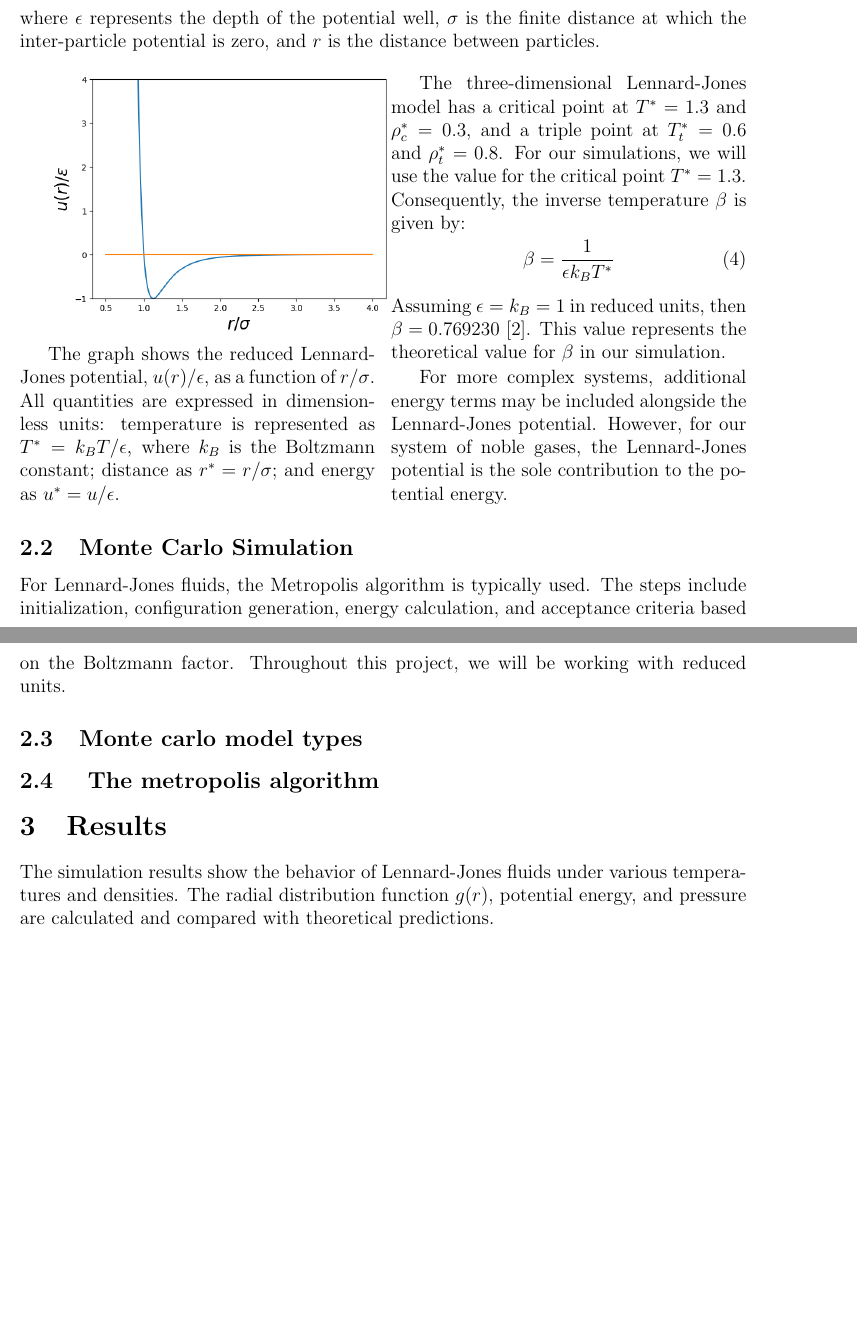
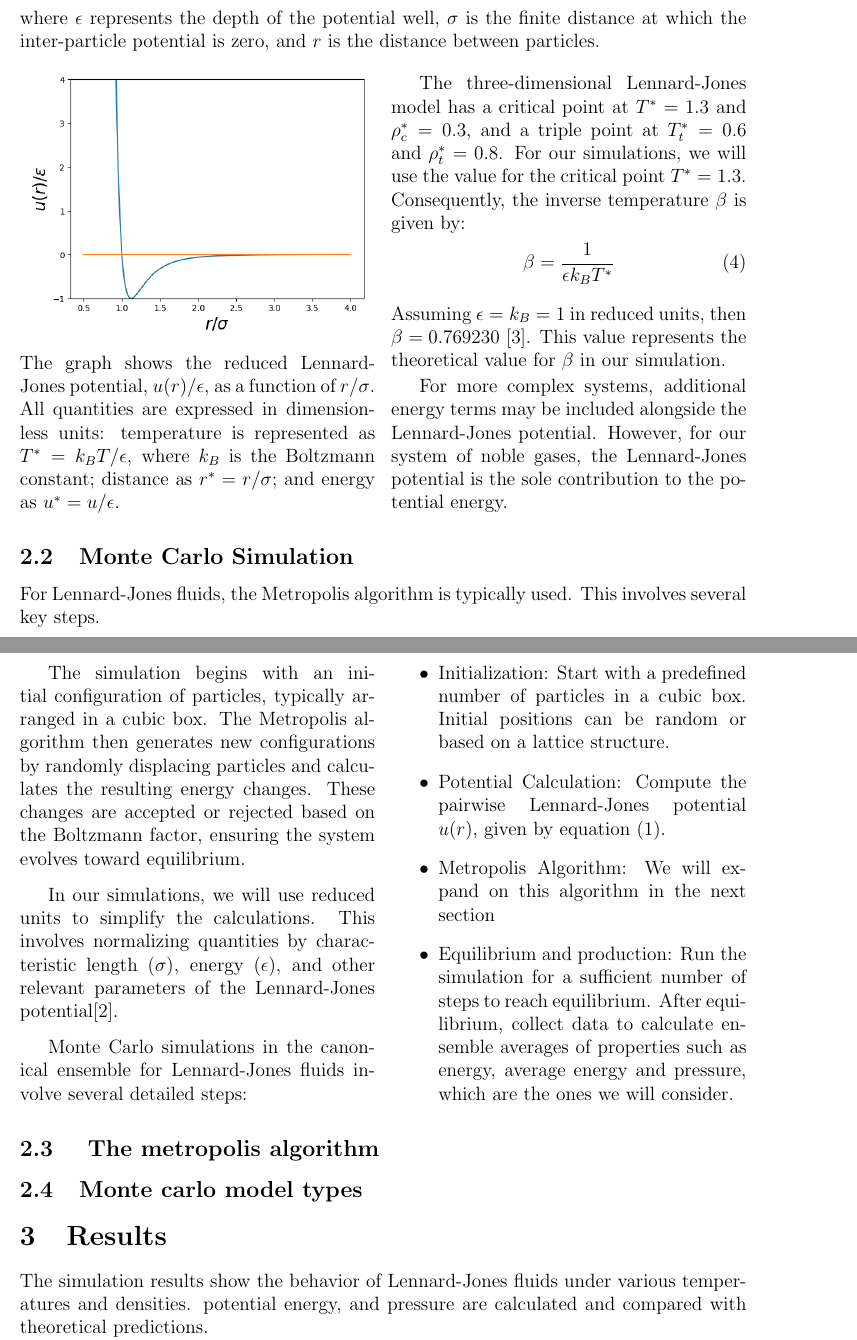
Before and after one commit to JFernando6321/FInal_project, a LaTeX paper (main.tex): two parts of pages 2 and 3 of 4, joined at a grey line, cut so that both start at the same text, the shorter picture padded with empty space. Compiled offline with pdfLaTeX.

Commit message:
Updates from Overleaf

```diff
--- a/main.tex
+++ b/main.tex
@@ -2,6 +2,7 @@
 \usepackage[utf8]{inputenc}
 \usepackage{amsmath}
 \usepackage{graphicx}
+\usepackage{wrapfig}
 \usepackage{geometry}
 \usepackage[english]{babel}
 \usepackage{physics}
@@ -61,9 +63,9 @@ The Lennard-Jones potential is commonly used in molecular simulations to model n
 where \( \epsilon \) represents the depth of the potential well, \( \sigma \) is the finite distance at which the inter-particle potential is zero, and \( r \) is the distance between particles.
 
 \begin{multicols}{2}
-
- \includegraphics[width = 7.5cm]{01.png}
-
+\begin{center}
+ \includegraphics[width = 7.5 cm]{01.png}
+\end{center}
 The graph shows the reduced Lennard-Jones potential, \( u(r) /\epsilon \), as a function of \( r/\sigma \). All quantities are expressed in dimensionless units: temperature is represented as \( T^* = k_B T/\epsilon \), where \( k_B \) is the Boltzmann constant; distance as \( r^* = r/\sigma \); and energy as \( u^* = u/\epsilon \).
 
 The three-dimensional Lennard-Jones model has a critical point at \( T^* = 1.3 \) and \( \rho^*_c = 0.3 \), and a triple point at \( T^*_t = 0.6 \) and \( \rho^*_t = 0.8 \). For our simulations, we will use the value for the critical point \( T^* = 1.3 \). Consequently, the inverse temperature \( \beta \) is given by:
@@ -79,12 +81,30 @@ For more complex systems, additional energy terms may be included alongside the
 
 
 \subsection{Monte Carlo Simulation}
-For Lennard-Jones fluids, the Metropolis algorithm is typically used. The steps include initialization, configuration generation, energy calculation, and acceptance criteria based on the Boltzmann factor.
-Throughout this project, we will be working with reduced units.
-\subsection{Monte carlo model types}
+For Lennard-Jones fluids, the Metropolis algorithm is typically used. This involves several key steps.
+\begin{multicols}{2}
+     The simulation begins with an initial configuration of particles, typically arranged in a cubic box. The Metropolis algorithm then generates new configurations by randomly displacing particles and calculates the resulting energy changes. These changes are accepted or rejected based on the Boltzmann factor, ensuring the system evolves toward equilibrium.
+
+In our simulations, we will use reduced units to simplify the calculations. This involves normalizing quantities by characteristic length ($\sigma$), energy ($\epsilon$), and other relevant parameters of the Lennard-Jones potential\cite{NIST_LJ_Fluid}.
+
+Monte Carlo simulations in the canonical ensemble  for Lennard-Jones fluids involve several detailed steps:
+\begin{itemize}
+    \item Initialization: Start with a predefined number of particles in a cubic box. Initial positions can be random or based on a lattice structure.
+\item Potential Calculation: Compute the pairwise Lennard-Jones potential   $u(r)$, given by equation (1).
+\item Metropolis Algorithm: We will expand on this algorithm in the next section
+\item Equilibrium and production: Run the simulation for a sufficient number of steps to reach equilibrium. After equilibrium, collect data to calculate ensemble averages of properties such as energy, average energy and pressure, which are the ones we will consider.
+
+\end{itemize}
+
+\end{multicols}
 
 \subsection{ The metropolis algorithm}
 
+
+\subsection{Monte carlo model types}
+
+
+
 \section{Results}
-The simulation results show the behavior of Lennard-Jones fluids under various temperatures and densities. The radial distribution function \( g(r) \), potential energy, and pressure are calculated and compared with theoretical predictions.
+The simulation results show the behavior of Lennard-Jones fluids under various temperatures and densities. potential energy, and pressure are calculated and compared with theoretical predictions.
 
@@ -98,3 +115,7 @@ The simulation results show the behavior of Lennard-Jones fluids under various t
+\newpage
+Step 3
+
+\includegraphics[width=7.5cm]{10.png}
 \section{Discussion}
 The results demonstrate that Monte Carlo simulations can accurately predict the properties of Lennard-Jones fluids. The agreement with theoretical and previous simulation studies confirms the reliability of the simulation approach.
 
```
Also changed, not shown: referencias.bib (+7 -5 lines), 08.png, 09.png (added), 10.png (added), main.tex (12 more changed lines), 1 other file.
